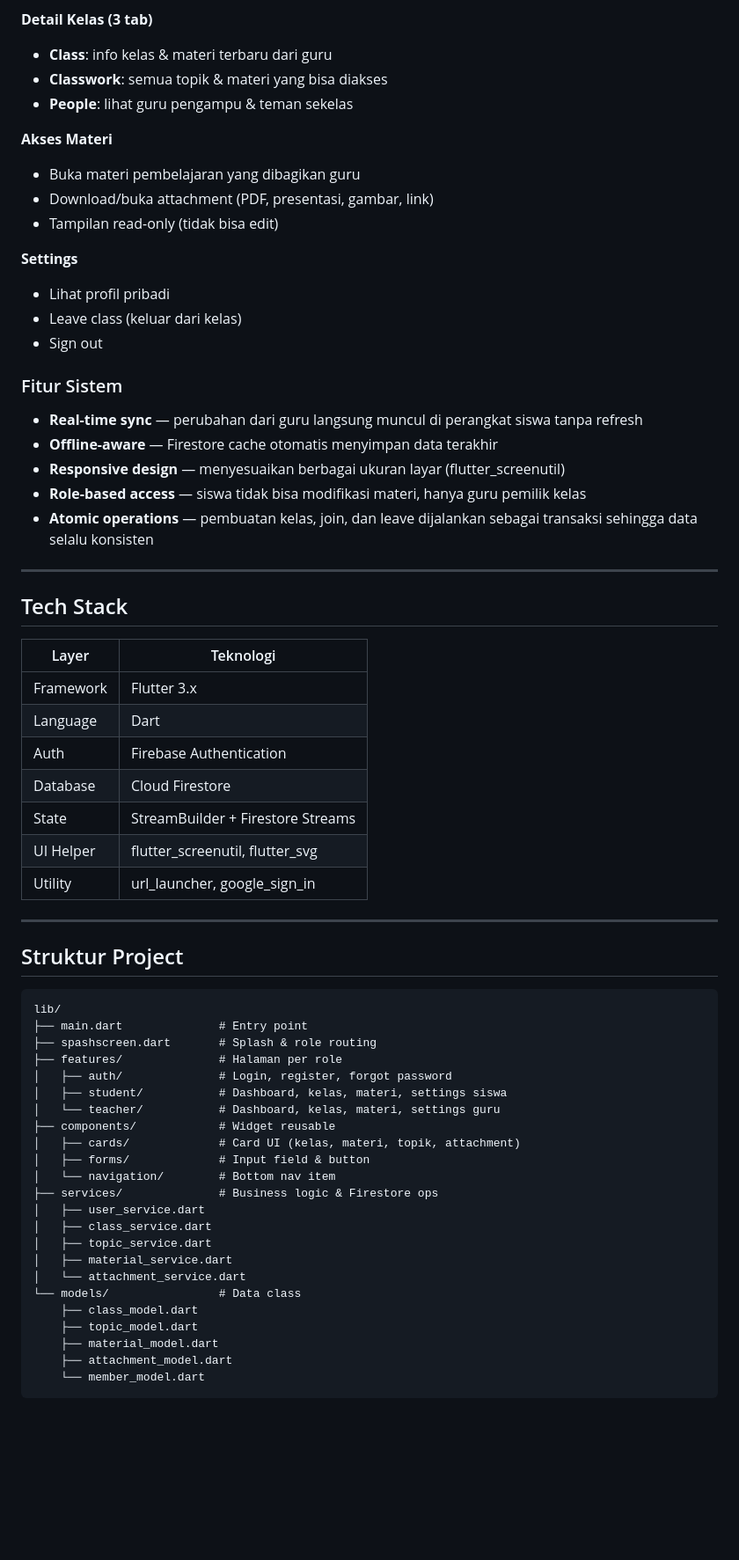
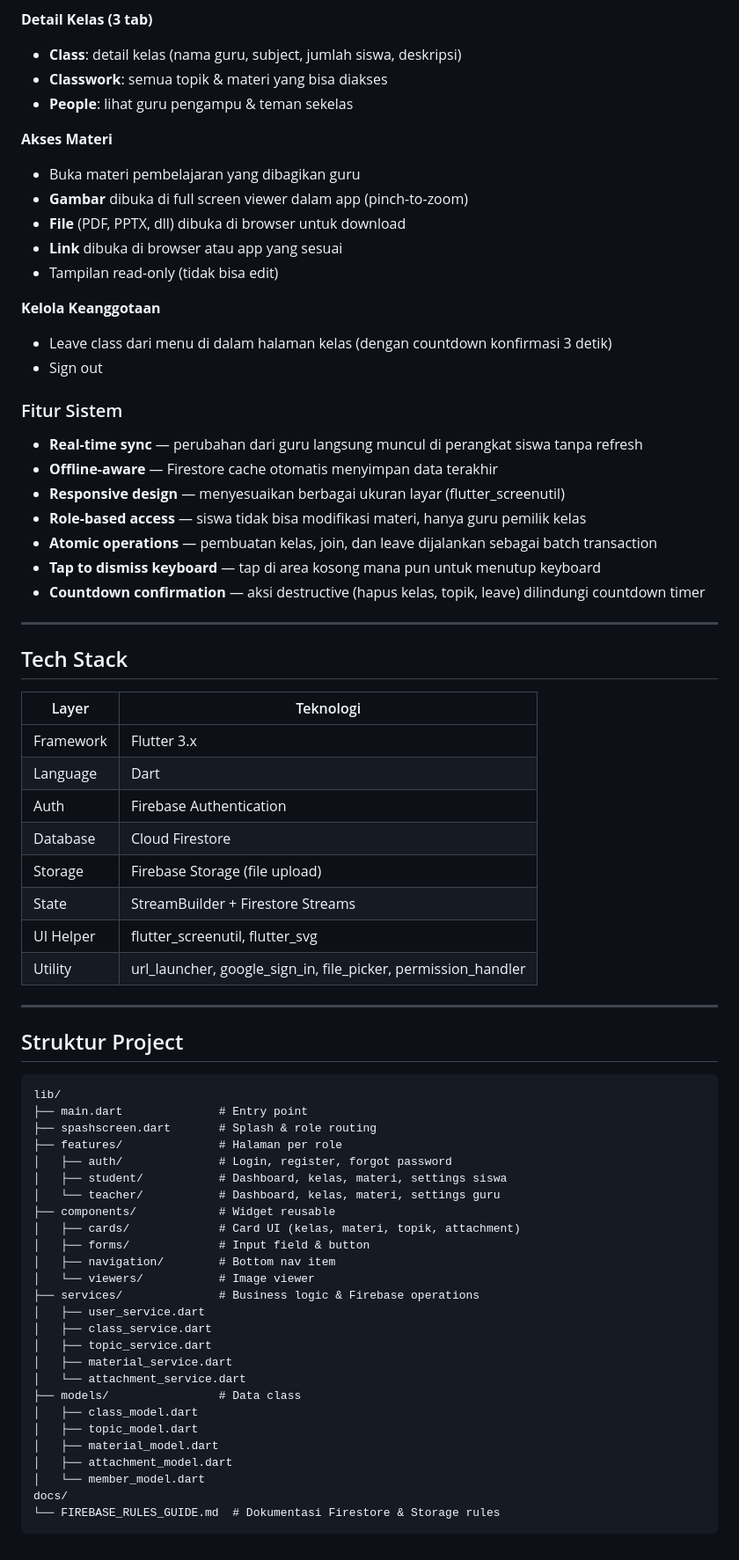
Before and after one commit to sauravii/becation-apps, a Markdown page: README.md, the part around one of its changes. Shown at 88% size. GitHub-like rendering; blank space fills up the shorter version.

Commit message:
feat: update README

````diff
--- a/README.md
+++ b/README.md
@@ -59,18 +70,19 @@ Becation memungkinkan guru membuat kelas digital, mengorganisir materi per topik
 - Kelas langsung muncul di dashboard setelah join
 
 **Detail Kelas (3 tab)**
-- **Class**: info kelas & materi terbaru dari guru
+- **Class**: detail kelas (nama guru, subject, jumlah siswa, deskripsi)
 - **Classwork**: semua topik & materi yang bisa diakses
 - **People**: lihat guru pengampu & teman sekelas
 
 **Akses Materi**
 - Buka materi pembelajaran yang dibagikan guru
-- Download/buka attachment (PDF, presentasi, gambar, link)
+- **Gambar** dibuka di full screen viewer dalam app (pinch-to-zoom)
+- **File** (PDF, PPTX, dll) dibuka di browser untuk download
+- **Link** dibuka di browser atau app yang sesuai
 - Tampilan read-only (tidak bisa edit)
 
-**Settings**
-- Lihat profil pribadi
-- Leave class (keluar dari kelas)
+**Kelola Keanggotaan**
+- Leave class dari menu di dalam halaman kelas (dengan countdown konfirmasi 3 detik)
 - Sign out
 
 ### Fitur Sistem
@@ -79,7 +91,9 @@ Becation memungkinkan guru membuat kelas digital, mengorganisir materi per topik
 - **Offline-aware** — Firestore cache otomatis menyimpan data terakhir
 - **Responsive design** — menyesuaikan berbagai ukuran layar (flutter_screenutil)
 - **Role-based access** — siswa tidak bisa modifikasi materi, hanya guru pemilik kelas
-- **Atomic operations** — pembuatan kelas, join, dan leave dijalankan sebagai transaksi sehingga data selalu konsisten
+- **Atomic operations** — pembuatan kelas, join, dan leave dijalankan sebagai batch transaction
+- **Tap to dismiss keyboard** — tap di area kosong mana pun untuk menutup keyboard
+- **Countdown confirmation** — aksi destructive (hapus kelas, topik, leave) dilindungi countdown timer
 
 ---
 
@@ -91,9 +105,10 @@ Becation memungkinkan guru membuat kelas digital, mengorganisir materi per topik
 | Language | Dart |
 | Auth | Firebase Authentication |
 | Database | Cloud Firestore |
+| Storage | Firebase Storage (file upload) |
 | State | StreamBuilder + Firestore Streams |
 | UI Helper | flutter_screenutil, flutter_svg |
-| Utility | url_launcher, google_sign_in |
+| Utility | url_launcher, google_sign_in, file_picker, permission_handler |
 
 ---
 
@@ -110,17 +125,20 @@ lib/
 ├── components/            # Widget reusable
 │   ├── cards/             # Card UI (kelas, materi, topik, attachment)
 │   ├── forms/             # Input field & button
-│   └── navigation/        # Bottom nav item
-├── services/              # Business logic & Firestore ops
+│   ├── navigation/        # Bottom nav item
+│   └── viewers/           # Image viewer
+├── services/              # Business logic & Firebase operations
 │   ├── user_service.dart
 │   ├── class_service.dart
 │   ├── topic_service.dart
 │   ├── material_service.dart
 │   └── attachment_service.dart
-└── models/                # Data class
-    ├── class_model.dart
-    ├── topic_model.dart
-    ├── material_model.dart
-    ├── attachment_model.dart
-    └── member_model.dart
+├── models/                # Data class
+│   ├── class_model.dart
+│   ├── topic_model.dart
+│   ├── material_model.dart
+│   ├── attachment_model.dart
+│   └── member_model.dart
+docs/
+└── FIREBASE_RULES_GUIDE.md  # Dokumentasi Firestore & Storage rules
 ```
````
Also changed, not shown: other parts of README.md (+20 -9 lines).
